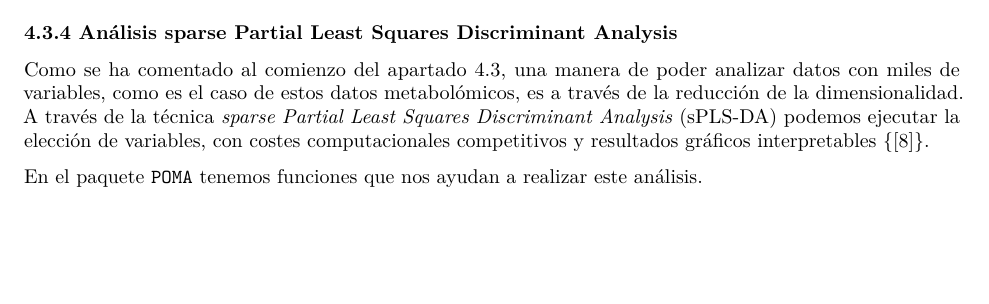
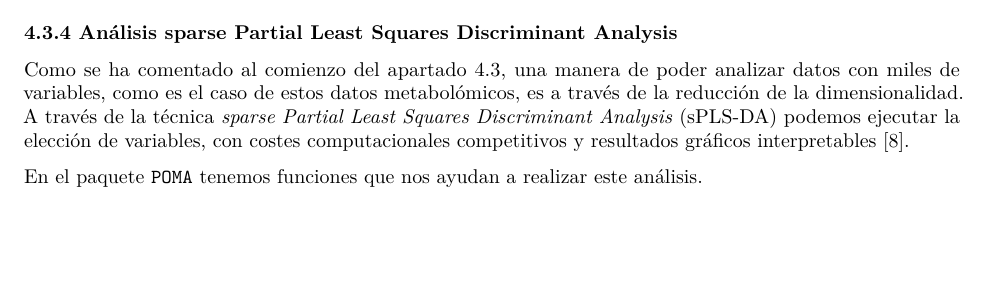
Before and after one commit to jcastropu/Castro-Puntero-Jesus-PEC1, an R Markdown document (código PEC 1.Rmd): part of page 7 of 10, cut so that both start at the same text. Rendered offline with R 4.5, knitr and Pandoc, then LaTeX, with nearby package versions; some code elsewhere in the file could not run offline.

Commit message:
Corrección bib

```diff
--- a/código PEC 1.Rmd
+++ b/código PEC 1.Rmd
@@ -273,7 +273,7 @@ dim(clean_se)
 
 ### 4.3.4 Análisis sparse Partial Least Squares Discriminant Analysis
 
-Como se ha comentado al comienzo del apartado 4.3, una manera de poder analizar datos con miles de variables, como es el caso de estos datos metabolómicos, es a través de la reducción de la dimensionalidad. A través de la técnica *sparse Partial Least Squares Discriminant Analysis* (sPLS-DA) podemos ejecutar la elección de variables, con costes computacionales competitivos y resultados gráficos interpretables {@le_cao_boitard_besse_2011}.
+Como se ha comentado al comienzo del apartado 4.3, una manera de poder analizar datos con miles de variables, como es el caso de estos datos metabolómicos, es a través de la reducción de la dimensionalidad. A través de la técnica *sparse Partial Least Squares Discriminant Analysis* (sPLS-DA) podemos ejecutar la elección de variables, con costes computacionales competitivos y resultados gráficos interpretables [@le_cao_boitard_besse_2011].
 
 En el paquete `POMA` tenemos funciones que nos ayudan a realizar este análisis.
 
```
Also changed, not shown: código-PEC-1.pdf.
